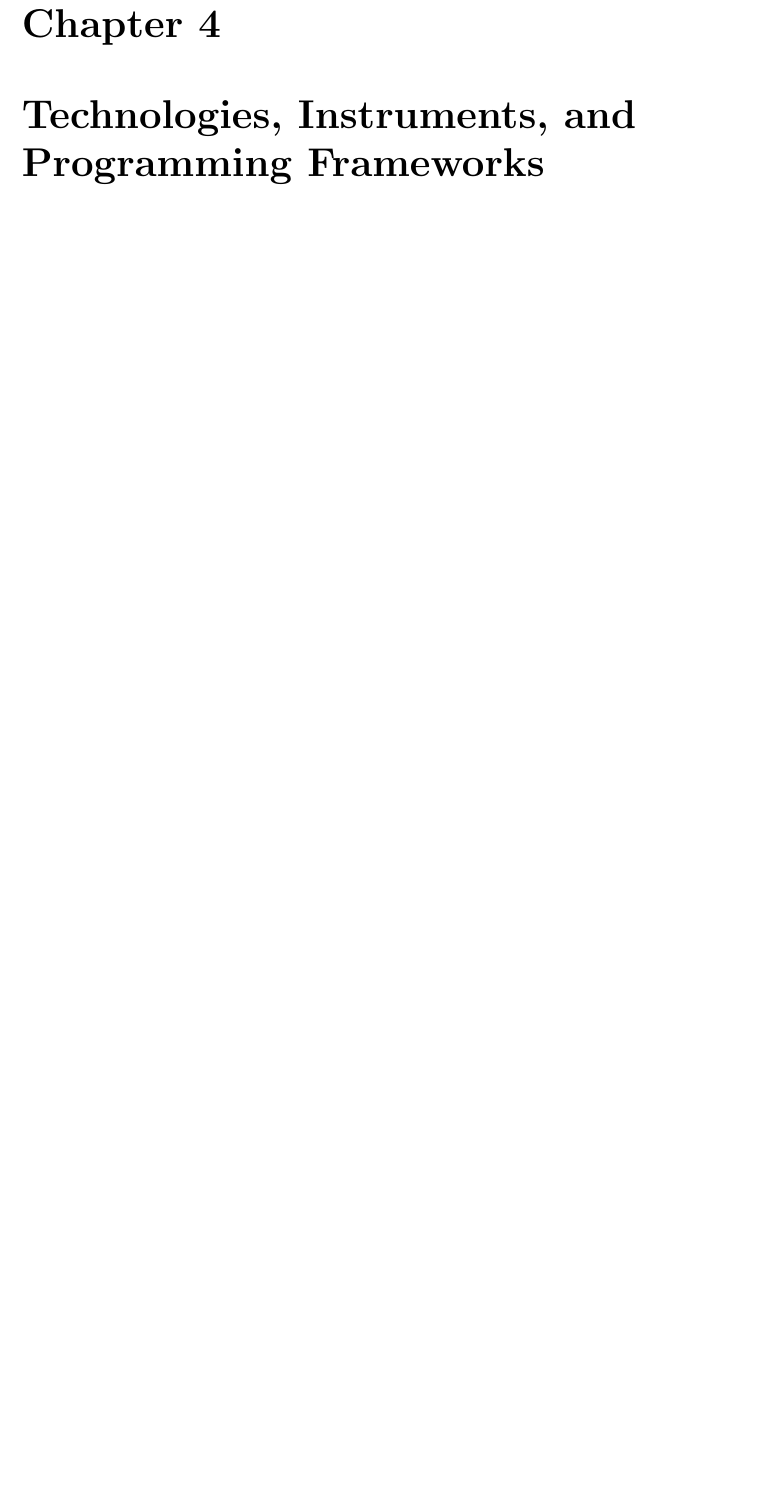
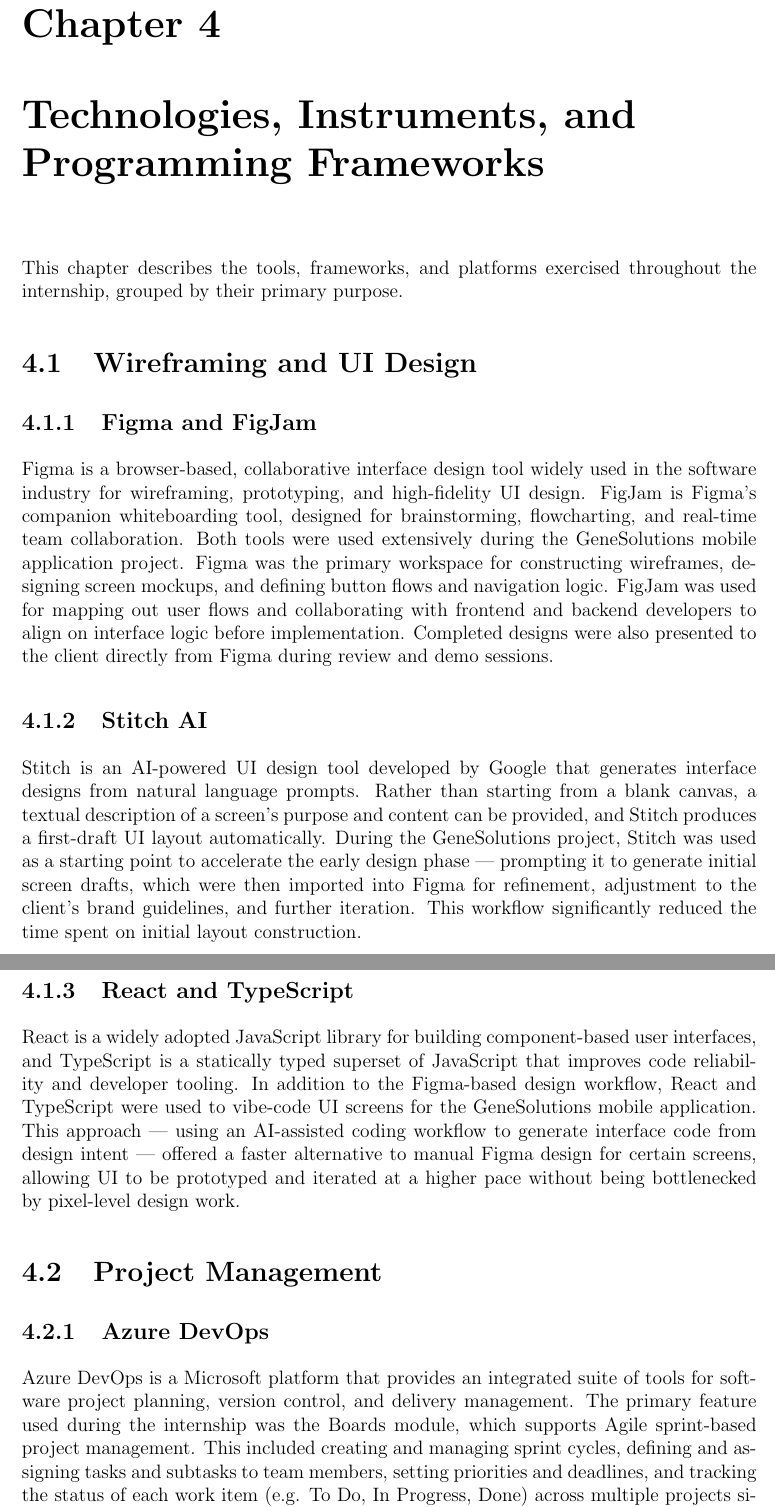
Before and after one commit to KhoiNguyenVGU/internship_report, a LaTeX thesis (main.tex, which reads sections/04_technologies.tex): part of page 13 of 19 before the commit and two parts of pages 13 and 14 of 21 after it, the two joined at a grey line, cut so that both start at the same text, the shorter picture padded with empty space. Compiled offline with pdfLaTeX.

Commit message:
add chap 4
Co-authored-by: Copilot <copilot@github.com>

```diff
--- a/sections/04_technologies.tex
+++ b/sections/04_technologies.tex
@@ -1,4 +1,24 @@
 \chapter{Technologies, Instruments, and Programming Frameworks}
 \label{chap:tech}
 
-% [Description of every technology, tool, and framework used goes here]
+This chapter describes the tools, frameworks, and platforms exercised throughout the internship, grouped by their primary purpose.
+
+\section{Wireframing and UI Design}
+
+\subsection{Figma and FigJam}
+
+Figma is a browser-based, collaborative interface design tool widely used in the software industry for wireframing, prototyping, and high-fidelity UI design. FigJam is Figma's companion whiteboarding tool, designed for brainstorming, flowcharting, and real-time team collaboration. Both tools were used extensively during the GeneSolutions mobile application project. Figma was the primary workspace for constructing wireframes, designing screen mockups, and defining button flows and navigation logic. FigJam was used for mapping out user flows and collaborating with frontend and backend developers to align on interface logic before implementation. Completed designs were also presented to the client directly from Figma during review and demo sessions.
+
+\subsection{Stitch AI}
+
+Stitch is an AI-powered UI design tool developed by Google that generates interface designs from natural language prompts. Rather than starting from a blank canvas, a textual description of a screen's purpose and content can be provided, and Stitch produces a first-draft UI layout automatically. During the GeneSolutions project, Stitch was used as a starting point to accelerate the early design phase — prompting it to generate initial screen drafts, which were then imported into Figma for refinement, adjustment to the client's brand guidelines, and further iteration. This workflow significantly reduced the time spent on initial layout construction.
+
+\subsection{React and TypeScript}
+
+React is a widely adopted JavaScript library for building component-based user interfaces, and TypeScript is a statically typed superset of JavaScript that improves code reliability and developer tooling. In addition to the Figma-based design workflow, React and TypeScript were used to vibe-code UI screens for the GeneSolutions mobile application. This approach — using an AI-assisted coding workflow to generate interface code from design intent — offered a faster alternative to manual Figma design for certain screens, allowing UI to be prototyped and iterated at a higher pace without being bottlenecked by pixel-level design work.
+
+\section{Project Management}
+
+\subsection{Azure DevOps}
+
+Azure DevOps is a Microsoft platform that provides an integrated suite of tools for software project planning, version control, and delivery management. The primary feature used during the internship was the Boards module, which supports Agile sprint-based project management. This included creating and managing sprint cycles, defining and assigning tasks and subtasks to team members, setting priorities and deadlines, and tracking the status of each work item (e.g. To Do, In Progress, Done) across multiple projects simultaneously. Azure DevOps Boards provided a shared, real-time view of project progress for both the internal team and, where applicable, the client's project contacts.
```
Also changed, not shown: sections/abstract.tex (+1 -1 lines), sections/04_technologies.tex (26 more changed lines), 13 other files.
